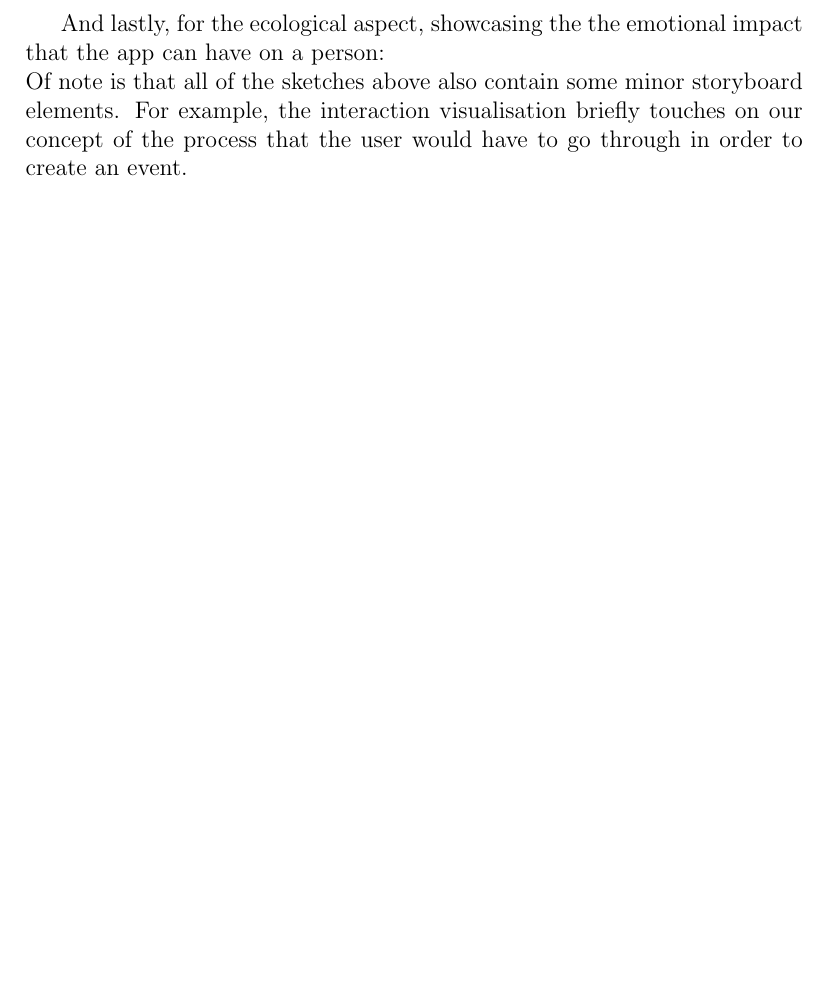
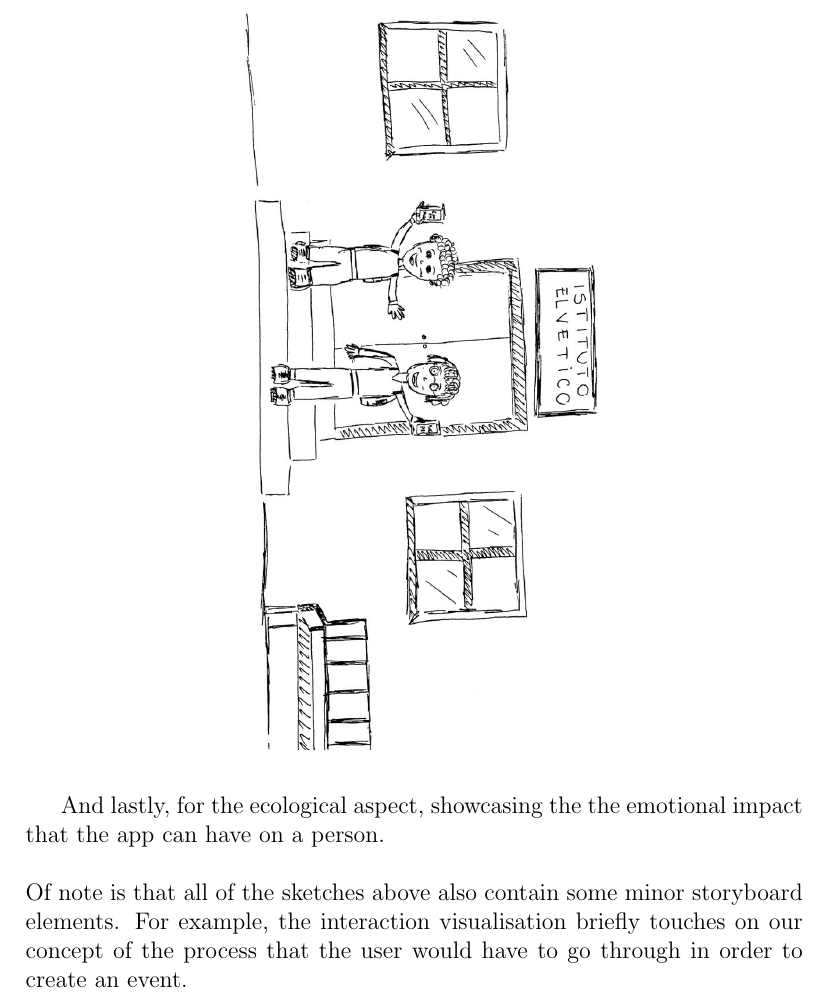
Before and after one commit to alextheraccoon/thecoolgroup7, a LaTeX document (ideation.tex): part of page 7 of 11, cut so that both start at the same text, the shorter picture padded with empty space. Compiled offline with pdfLaTeX.

Commit message:
changes with ecological draw

```diff
--- a/ideation.tex
+++ b/ideation.tex
@@ -59,9 +59,12 @@
 	\includegraphics[scale=0.41]{Emotional.jpg}\break
 	\newpage
 
-	And lastly, for the ecological aspect, showcasing the the emotional impact that the app can have on a person:
+	And lastly, for the ecological aspect, showcasing the the emotional impact that the app can have on a person.\\
 	%UNCOMMENT THE INCLUDEGRAPHICS LINE BELOW. MAKE SURE THAT THE IMAGE FILE NAME IS Ecogical.jpg SET SCALE ACCORDINGLY. IF IMAGE IS HORIZONTAL, ROTATE IT TO BE VERTICAL
-	%\includegraphics[scale=0.15]{Ecological.jpg}\break
+  \begin{figure}
+		\centering
+	\includegraphics[scale=0.29]{Ecological.jpg}
+	\end{figure}
 	\\
 	Of note is that all of the sketches above also contain some minor storyboard elements. For example, the interaction visualisation briefly touches on our concept of the process that the user would have to go through in order to create an event.
 	\newpage
```
Also changed, not shown: Ecological.jpg, README.md (deleted), ideation.pdf.
